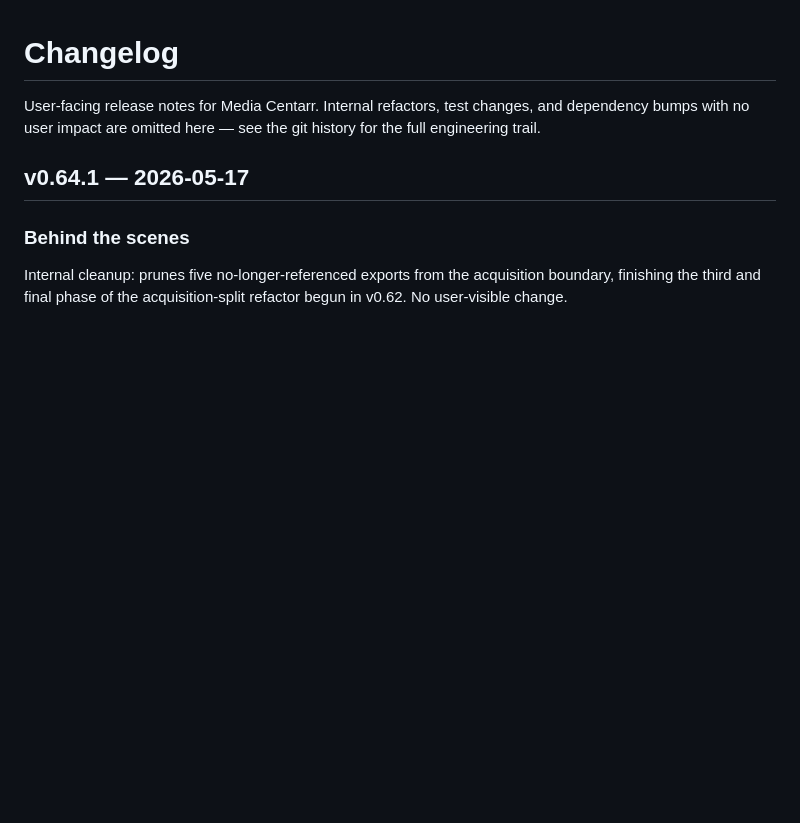
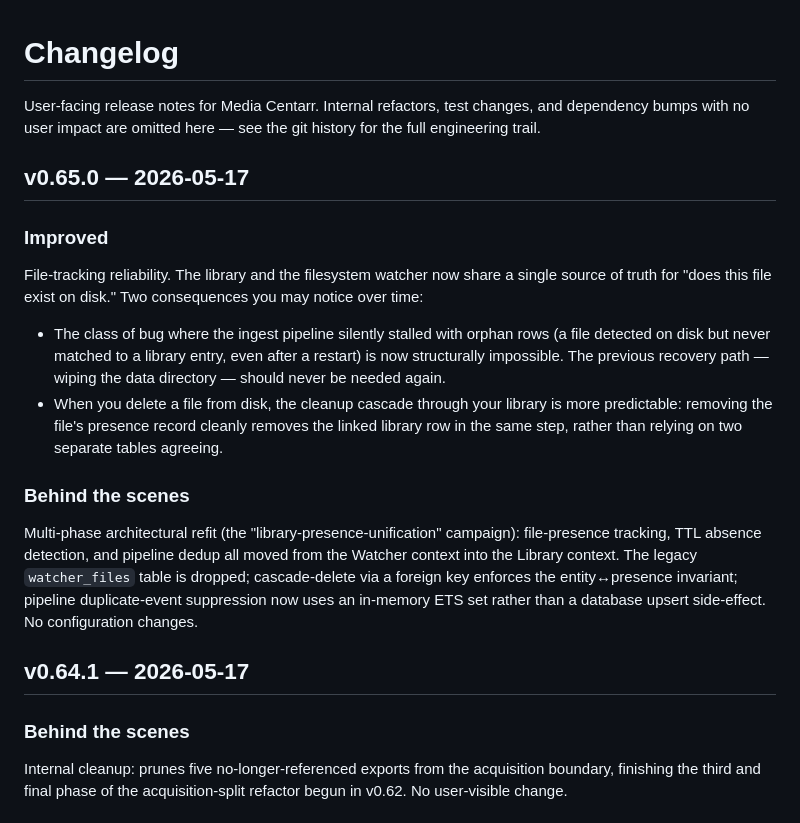
Before and after one commit to media-centarr/media-centarr, a Markdown page: CHANGELOG.md, the part around the change. Rendered like a GitHub page; blank space fills up the shorter version.

Commit message:
docs(changelog): user-facing notes for v0.65.0 (content for prior placeholder)

```diff
--- a/CHANGELOG.md
+++ b/CHANGELOG.md
@@ -3,6 +3,34 @@
 User-facing release notes for Media Centarr. Internal refactors, test
 changes, and dependency bumps with no user impact are omitted here —
 see the git history for the full engineering trail.
+
+## v0.65.0 — 2026-05-17
+
+### Improved
+
+File-tracking reliability. The library and the filesystem watcher
+now share a single source of truth for "does this file exist on
+disk." Two consequences you may notice over time:
+
+- The class of bug where the ingest pipeline silently stalled with
+  orphan rows (a file detected on disk but never matched to a
+  library entry, even after a restart) is now structurally
+  impossible. The previous recovery path — wiping the data directory
+  — should never be needed again.
+- When you delete a file from disk, the cleanup cascade through your
+  library is more predictable: removing the file's presence record
+  cleanly removes the linked library row in the same step, rather
+  than relying on two separate tables agreeing.
+
+### Behind the scenes
+
+Multi-phase architectural refit (the "library-presence-unification"
+campaign): file-presence tracking, TTL absence detection, and
+pipeline dedup all moved from the Watcher context into the Library
+context. The legacy `watcher_files` table is dropped; cascade-delete
+via a foreign key enforces the entity↔presence invariant; pipeline
+duplicate-event suppression now uses an in-memory ETS set rather
+than a database upsert side-effect. No configuration changes.
 
 ## v0.64.1 — 2026-05-17
 
```
